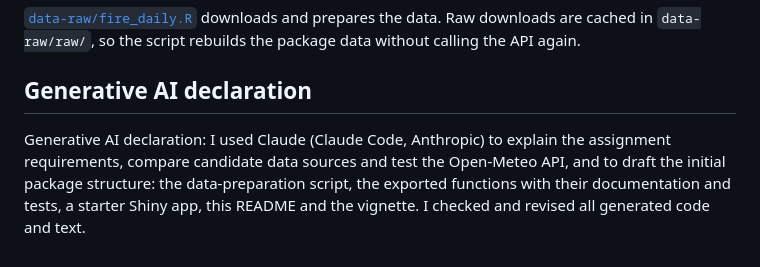
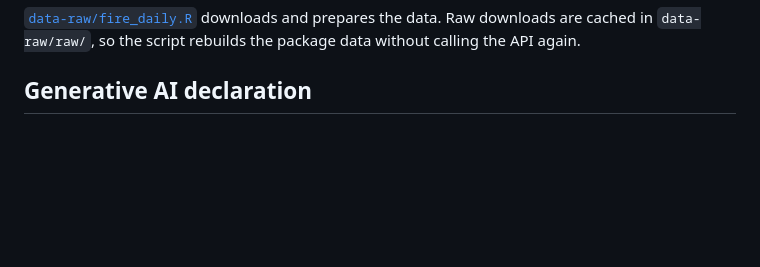
Before and after one commit to ETC5523-2026/etc5523-assignment-4-hanwen-l, a Markdown page: index.md, the part around the change. Drawn GitHub-style; blank space fills up the shorter version.

Commit message:
Deploying to gh-pages from @ ETC5523-2026/etc5523-assignment-4-hanwen-l@106c9ea7b28922b9a926d17273eab6a4f58ba06f 🚀

```diff
--- a/index.md
+++ b/index.md
@@ -55,10 +55,3 @@ downloads and prepares the data. Raw downloads are cached in
 the API again.
 
 ## Generative AI declaration
-
-Generative AI declaration: I used Claude (Claude Code, Anthropic) to
-explain the assignment requirements, compare candidate data sources and
-test the Open-Meteo API, and to draft the initial package structure: the
-data-preparation script, the exported functions with their documentation
-and tests, a starter Shiny app, this README and the vignette. I checked
-and revised all generated code and text.
```
Also changed, not shown: articles/bushfireheat.md (+11 -2 lines), reference/compare_periods.md (+13 -7 lines), reference/plot_hot_days-1.png, 7 other files.
